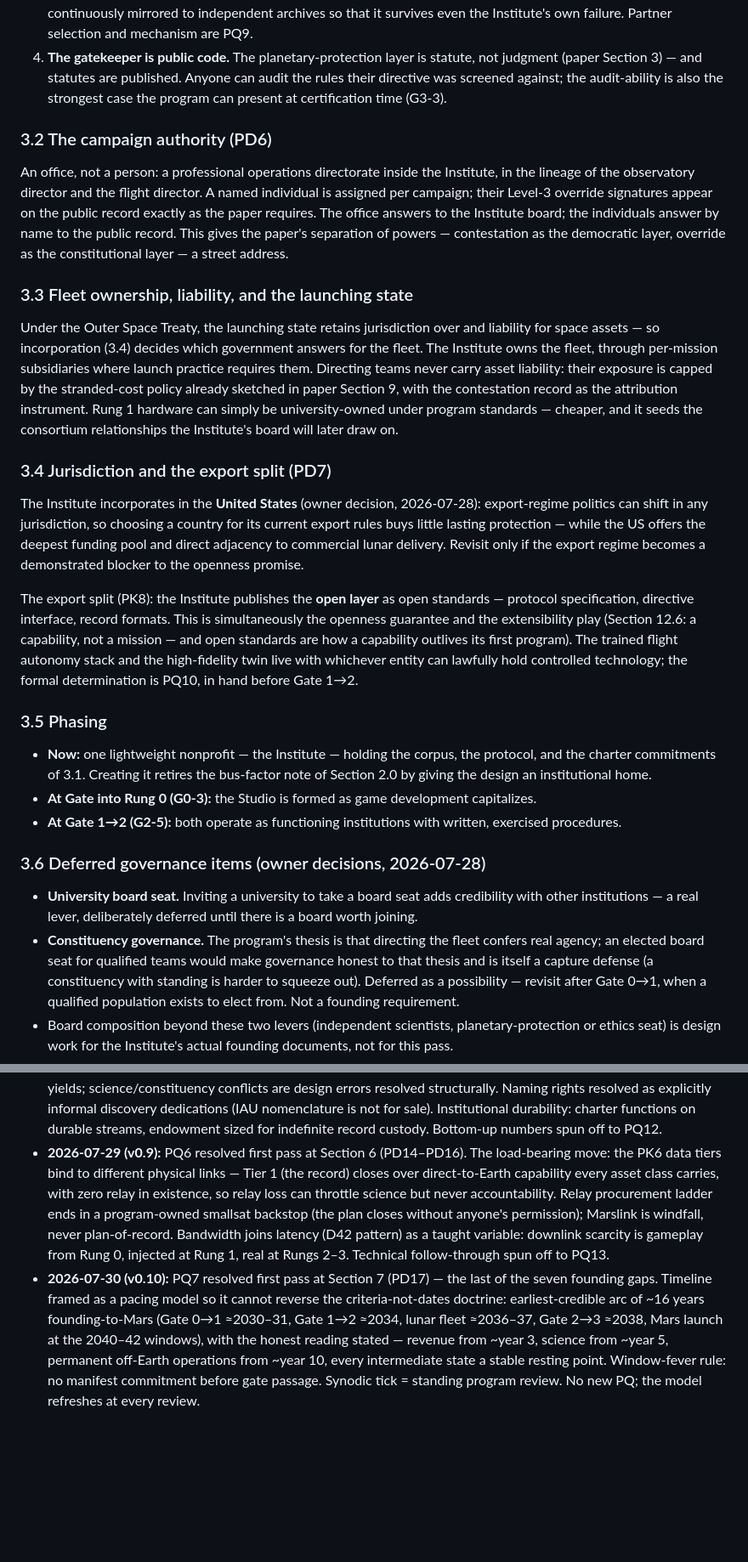
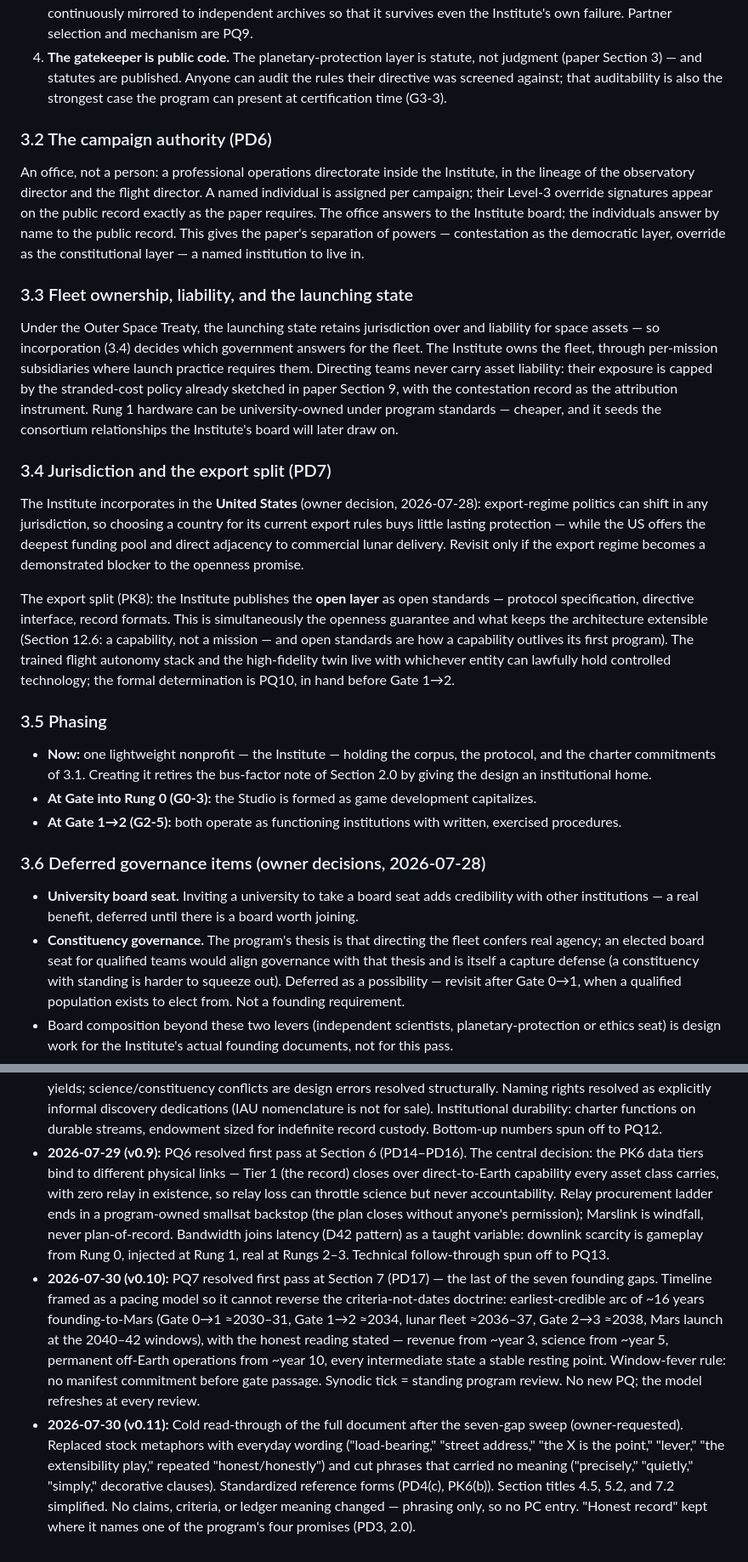
Before and after one commit to stevenjmiller/open-prospector, a Markdown page: design/program-design.md, 2 parts joined by grey strips. Shown at 85% size. Rendered like a GitHub page; blank space fills up the shorter version.

```diff
--- a/design/program-design.md
+++ b/design/program-design.md
@@ -352,8 +351,8 @@ Written into both charters at founding, because none can be retrofitted:
    Partner selection and mechanism are PQ9.
 4. **The gatekeeper is public code.** The planetary-protection layer is
    statute, not judgment (paper Section 3) — and statutes are published.
-   Anyone can audit the rules their directive was screened against; the
-   audit-ability is also the strongest case the program can present at
+   Anyone can audit the rules their directive was screened against; that
+   auditability is also the strongest case the program can present at
    certification time (G3-3).
 
 ### 3.2 The campaign authority (PD6)
@@ -364,8 +363,8 @@ director. A named individual is assigned per campaign; their Level-3 override
 signatures appear on the public record exactly as the paper requires. The
 office answers to the Institute board; the individuals answer by name to the
 public record. This gives the paper's separation of powers — contestation as
-the democratic layer, override as the constitutional layer — a street
-address.
+the democratic layer, override as the constitutional layer — a named
+institution to live in.
 
 ### 3.3 Fleet ownership, liability, and the launching state
 
@@ -375,7 +374,7 @@ government answers for the fleet. The Institute owns the fleet, through
 per-mission subsidiaries where launch practice requires them. Directing teams
 never carry asset liability: their exposure is capped by the stranded-cost
 policy already sketched in paper Section 9, with the contestation record as
-the attribution instrument. Rung 1 hardware can simply be university-owned
+the attribution instrument. Rung 1 hardware can be university-owned
 under program standards — cheaper, and it seeds the consortium relationships
 the Institute's board will later draw on.
 
@@ -390,9 +389,9 @@ becomes a demonstrated blocker to the openness promise.
 
 The export split (PK8): the Institute publishes the **open layer** as open
 standards — protocol specification, directive interface, record formats.
-This is simultaneously the openness guarantee and the extensibility play
-(Section 12.6: a capability, not a mission — and open standards are how a
-capability outlives its first program). The trained flight autonomy stack
+This is simultaneously the openness guarantee and what keeps the
+architecture extensible (Section 12.6: a capability, not a mission — and
+open standards are how a capability outlives its first program). The trained flight autonomy stack
 and the high-fidelity twin live with whichever entity can lawfully hold
 controlled technology; the formal determination is PQ10, in hand before
 Gate 1→2.
@@ -410,11 +409,11 @@ Gate 1→2.
 ### 3.6 Deferred governance items (owner decisions, 2026-07-28)
 
 - **University board seat.** Inviting a university to take a board seat adds
-  credibility with other institutions — a real lever, deliberately deferred
-  until there is a board worth joining.
+  credibility with other institutions — a real benefit, deferred until there
+  is a board worth joining.
 - **Constituency governance.** The program's thesis is that directing the
   fleet confers real agency; an elected board seat for qualified teams would
-  make governance honest to that thesis and is itself a capture defense (a
+  align governance with that thesis and is itself a capture defense (a
   constituency with standing is harder to squeeze out). Deferred as a
   possibility — revisit after Gate 0→1, when a qualified population exists
   to elect from. Not a founding requirement.
@@ -910,7 +907,7 @@ review.
   durability: charter functions on durable streams, endowment sized for
   indefinite record custody. Bottom-up numbers spun off to PQ12.
 - **2026-07-29 (v0.9):** PQ6 resolved first pass at Section 6 (PD14–PD16).
-  The load-bearing move: the PK6 data tiers bind to different physical
+  The central decision: the PK6 data tiers bind to different physical
   links — Tier 1 (the record) closes over direct-to-Earth capability every
   asset class carries, with zero relay in existence, so relay loss can
   throttle science but never accountability. Relay procurement ladder ends
@@ -929,3 +926,12 @@ review.
   intermediate state a stable resting point. Window-fever rule: no
   manifest commitment before gate passage. Synodic tick = standing program
   review. No new PQ; the model refreshes at every review.
+- **2026-07-30 (v0.11):** Cold read-through of the full document after the
+  seven-gap sweep (owner-requested). Replaced stock metaphors with everyday
+  wording ("load-bearing," "street address," "the X is the point," "lever,"
+  "the extensibility play," repeated "honest/honestly") and cut phrases
+  that carried no meaning ("precisely," "quietly," "simply," decorative
+  clauses). Standardized reference forms (PD4(c), PK6(b)). Section titles
+  4.5, 5.2, and 7.2 simplified. No claims, criteria, or ledger meaning
+  changed — phrasing only, so no PC entry. "Honest record" kept where it
+  names one of the program's four promises (PD3, 2.0).
```
Also changed, not shown: other parts of design/program-design.md (+86 -89 lines).
